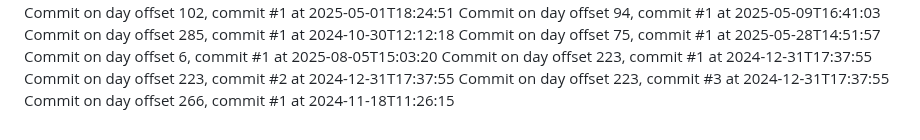
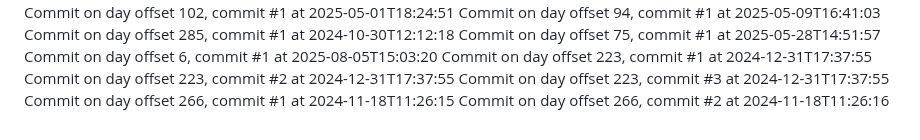
Before and after one commit to JessicaSinghSyal/Plant-Disease-Detection-PHP-ML-JS-CSS, a Markdown page: README.md, the part around the change. Drawn GitHub-style.

Commit message:
Commit day 266, commit 2

```diff
--- a/README.md
+++ b/README.md
@@ -150,3 +150,4 @@ Commit on day offset 223, commit #1 at 2024-12-31T17:37:55
 Commit on day offset 223, commit #2 at 2024-12-31T17:37:55
 Commit on day offset 223, commit #3 at 2024-12-31T17:37:55
 Commit on day offset 266, commit #1 at 2024-11-18T11:26:15
+Commit on day offset 266, commit #2 at 2024-11-18T11:26:16
```
